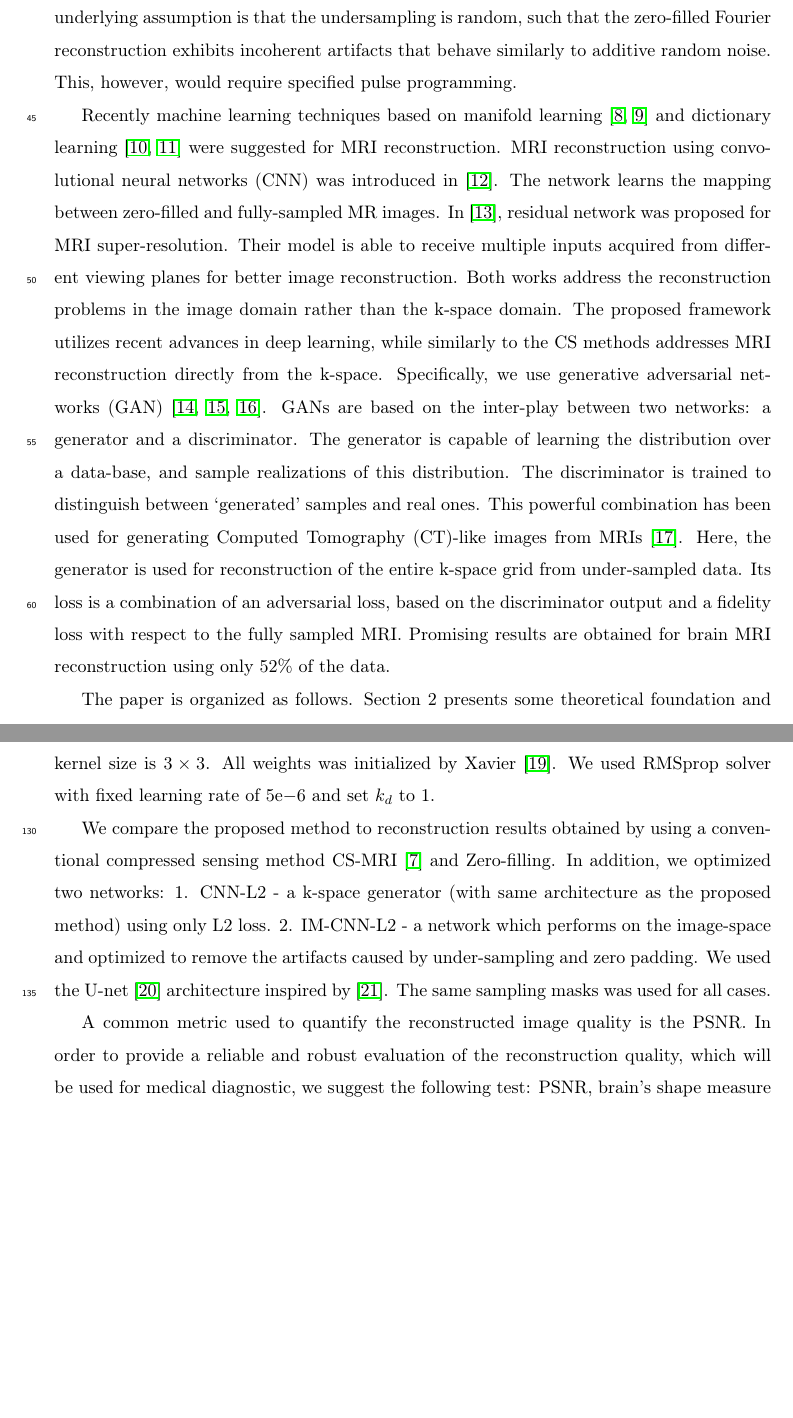
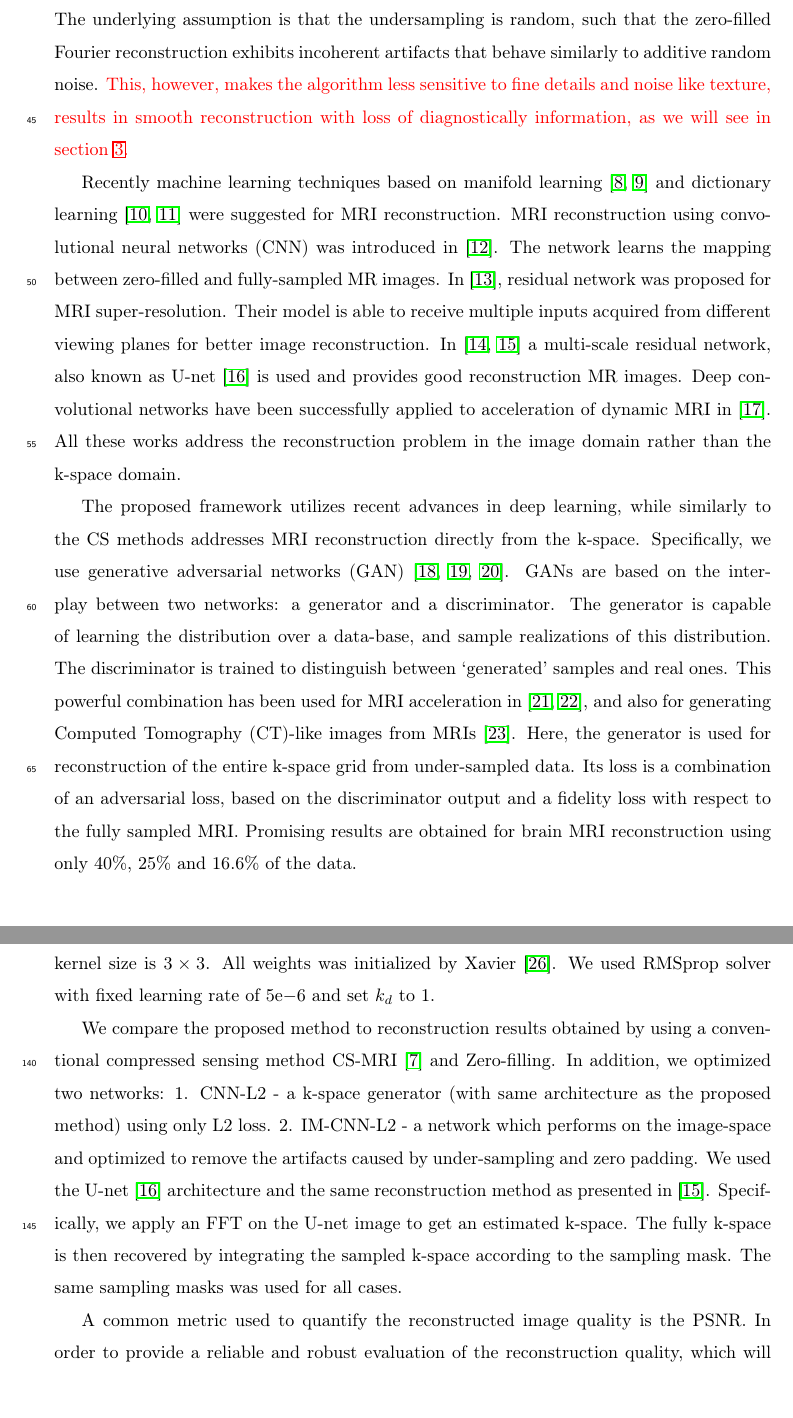
Before and after one commit to shohad25/jurnal, a LaTeX paper (paper.tex): two parts of pages 3 and 7 of 16, joined at a grey line, cut so that both start at the same text, the shorter picture padded with empty space. Compiled offline with pdfLaTeX.

Commit message:
Update all paper, see red comments

```diff
--- a/paper.tex
+++ b/paper.tex
@@ -101,34 +69,10 @@ CS for MRI reconstruction by sampling a small subset of the k-space
-grid had been proposed in~\cite{lustig2007sparse}. The underlying
-assumption is that the undersampling is random, such that the zero-filled
-Fourier reconstruction exhibits incoherent artifacts that behave similarly
-to additive random noise. This, however, would require specified pulse
-programming.
+The compressed sensing (CS) technique~\cite{donoho2006compressed} allows efficient acquisition and reconstruction of a signal with fewer samples than the Nyquist-Shannon sampling theorem requires, if the signal has sparse representation in a known transform domain. Using CS for MRI reconstruction by sampling a small subset of the k-space grid had been proposed in~\cite{lustig2007sparse}. The underlying assumption is that the undersampling is random, such that the zero-filled Fourier reconstruction exhibits incoherent artifacts that behave similarly to additive random noise. {\color{red}This, however, makes the algorithm less sensitive to fine details and noise like texture, results in smooth reconstruction with loss of diagnostically information, as we will see in section \ref{experiments_section}.}
+%This, however, would require specified pulse programming.
 
-Recently machine learning techniques based on manifold learning~\cite{usman2014compressive,bhatia2015fast}
-and dictionary learning~\cite{ravishankar2011mr,caballero2014dictionary}
-were suggested for MRI reconstruction. MRI reconstruction using convolutional
-neural networks (CNN) was introduced in \cite{wang2016accelerating}.
-The network learns the mapping between zero-filled and fully-sampled
-MR images. In \cite{Oktay2016}, residual network was proposed for
-MRI super-resolution. Their model is able to receive multiple inputs
-acquired from different viewing planes for better image reconstruction.
-Both works address the reconstruction problems in the image domain
-rather than the k-space domain. The proposed framework utilizes recent
-advances in deep learning, while similarly to the CS methods addresses
-MRI reconstruction directly from the k-space. Specifically, we use
-generative adversarial networks (GAN) \cite{goodfellow2014generative,radford2015unsupervised,pathak2016context}.
-GANs are based on the inter-play between two networks: a generator
-and a discriminator. The generator is capable of learning the distribution
-over a data-base, and sample realizations of this distribution. The
-discriminator is trained to distinguish between `generated' samples
-and real ones. This powerful combination has been used for generating
-Computed Tomography (CT)-like images from MRIs~\cite{nie2016medical}.
-Here, the generator is used for reconstruction of the entire k-space
-grid from under-sampled data. Its loss is a combination of an adversarial
-loss, based on the discriminator output and a fidelity loss with respect
-to the fully sampled MRI. Promising results are obtained for brain
-MRI reconstruction using only 52\% of the data.
+Recently machine learning techniques based on manifold learning~\cite{usman2014compressive,bhatia2015fast} and dictionary learning~\cite{ravishankar2011mr,caballero2014dictionary} were suggested for MRI reconstruction. MRI reconstruction using convolutional neural networks (CNN) was introduced in \cite{wang2016accelerating}. The network learns the mapping between zero-filled and fully-sampled MR images. In \cite{Oktay2016}, residual network was proposed for MRI super-resolution. Their model is able to receive multiple inputs acquired from different viewing planes for better image reconstruction. In \cite{lee2017deep,hyun2017deep} a multi-scale residual network, also known as U-net~\cite{ronneberger2015u} is used and provides good reconstruction MR images.
+Deep convolutional networks have been successfully applied to acceleration of dynamic MRI in \cite{sandinodeep}. All these works address the reconstruction problem in the image domain rather than the k-space domain.
 
-The paper is organized as follows. Section 2 presents some theoretical
-foundation and our method. Section 3 describes the experimental results.
-Conclusions and future directions are describes in section 4.
+The proposed framework utilizes recent advances in deep learning, while similarly to the CS methods addresses MRI reconstruction directly from the k-space. Specifically, we use generative adversarial networks (GAN) \cite{goodfellow2014generative,radford2015unsupervised,pathak2016context}.
+GANs are based on the inter-play between two networks: a generator and a discriminator. The generator is capable of learning the distribution over a data-base, and sample realizations of this distribution.
+The discriminator is trained to distinguish between `generated' samples and real ones. This powerful combination has been used for MRI acceleration in~\cite{yu2017deep,mardani2017deep}, and also for generating Computed Tomography (CT)-like images from MRIs~\cite{nie2016medical}.
+Here, the generator is used for reconstruction of the entire k-space grid from under-sampled data. Its loss is a combination of an adversarial loss, based on the discriminator output and a fidelity loss with respect to the fully sampled MRI. Promising results are obtained for brain MRI reconstruction using only 40\%, 25\% and 16.6\% of the data.
@@ -291,7 +192,10 @@ the original k-space data.
 
 The generator is composed of $5$ blocks of CONV-BatchNorm-ReLU, with output channels $16,32,64,32,8,$ respectively. The last layer is CONV with two outputs channels (for real and imaginary parts). The discriminator is composed of $4$ blocks of CONV-Pool-BatchNorm-LReLU with output channels $8,16,32,16$ and one fully-connected layer. All CONV layers kernel size is $3\times3$. All weights was initialized by Xavier \cite{glorot2010understanding}. We used RMSprop solver with fixed learning rate of $5\mathrm{e}{-6}$ and set $k_{d}$ to 1.
 
-We compare the proposed method to reconstruction results obtained by using a conventional compressed sensing method CS-MRI \cite{lustig2007sparse} and Zero-filling. In addition, we optimized two networks: 1. CNN-L2 - a k-space generator (with same architecture as the proposed method) using only L2 loss. 2. IM-CNN-L2 - a network which performs on the image-space and optimized to remove the artifacts caused by under-sampling and zero padding. We used the U-net \cite{ronneberger2015u} architecture inspired by \cite{lee2017deep}. The same sampling masks was used for all cases.
+We compare the proposed method to reconstruction results obtained by using a conventional compressed sensing method CS-MRI \cite{lustig2007sparse} and Zero-filling. In addition, we optimized two networks: 1. CNN-L2 - a k-space generator (with same architecture as the proposed method) using only L2 loss. 2. IM-CNN-L2 - a network which performs on the image-space and optimized to remove the artifacts caused by under-sampling and zero padding.
+%We used the U-net \cite{ronneberger2015u} architecture inspired by \cite{lee2017deep}.
+We used the U-net \cite{ronneberger2015u} architecture and the same reconstruction method as presented in~\cite{hyun2017deep}. Specifically, we apply an FFT on the U-net image to get an estimated k-space. The fully k-space is then recovered by integrating the sampled k-space according to the sampling mask.
+The same sampling masks was used for all cases.
 
 A common metric used to quantify the reconstructed image quality is the PSNR. In order to provide a reliable and robust evaluation of the reconstruction quality, which will be used for medical diagnostic, we suggest the following test: PSNR, brain's shape measure and tissue segmentation.
 
```
Also changed, not shown: paper.bib (+34 -0 lines), paper.bbl, paper.pdf, paper.tex (127 more changed lines), 5 other files.
